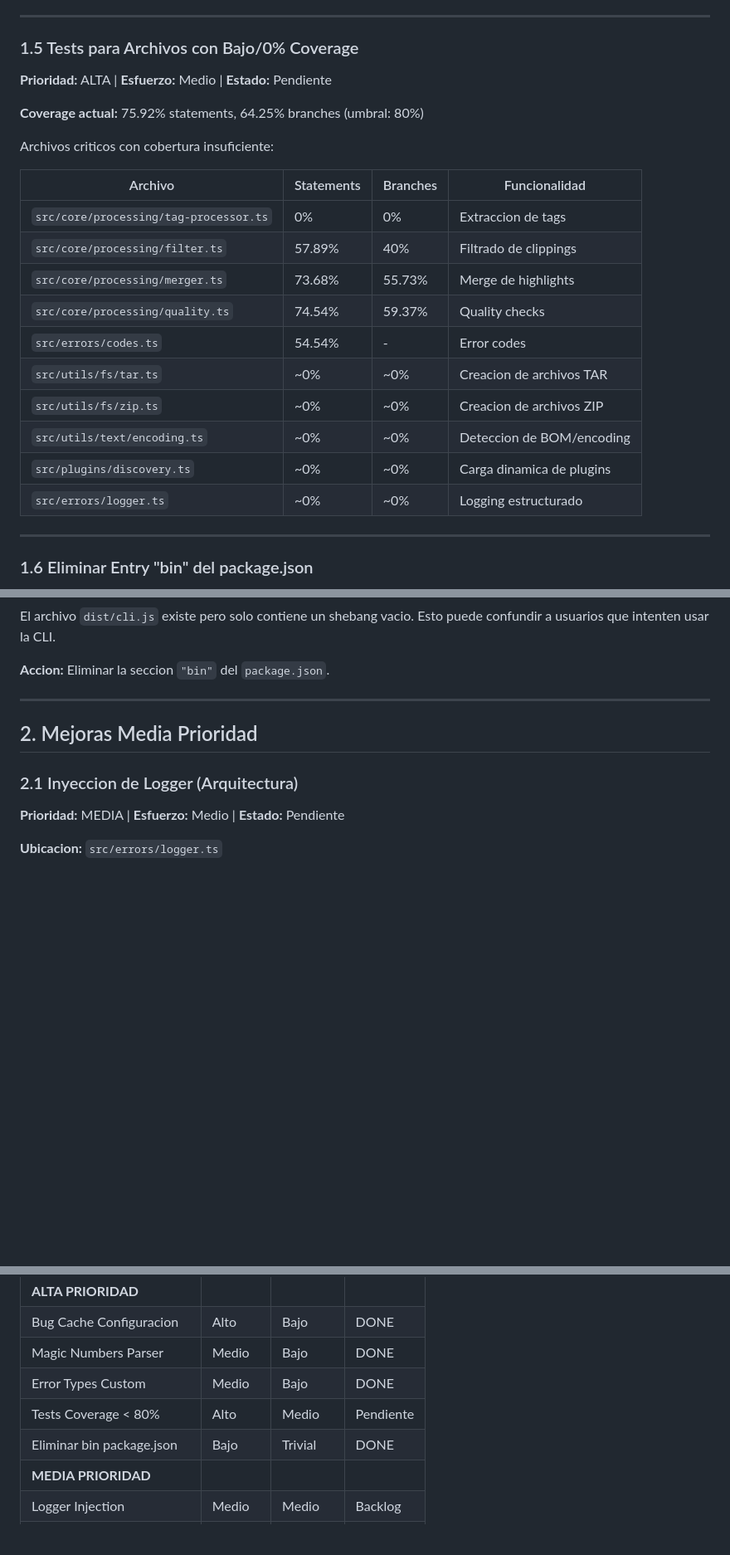
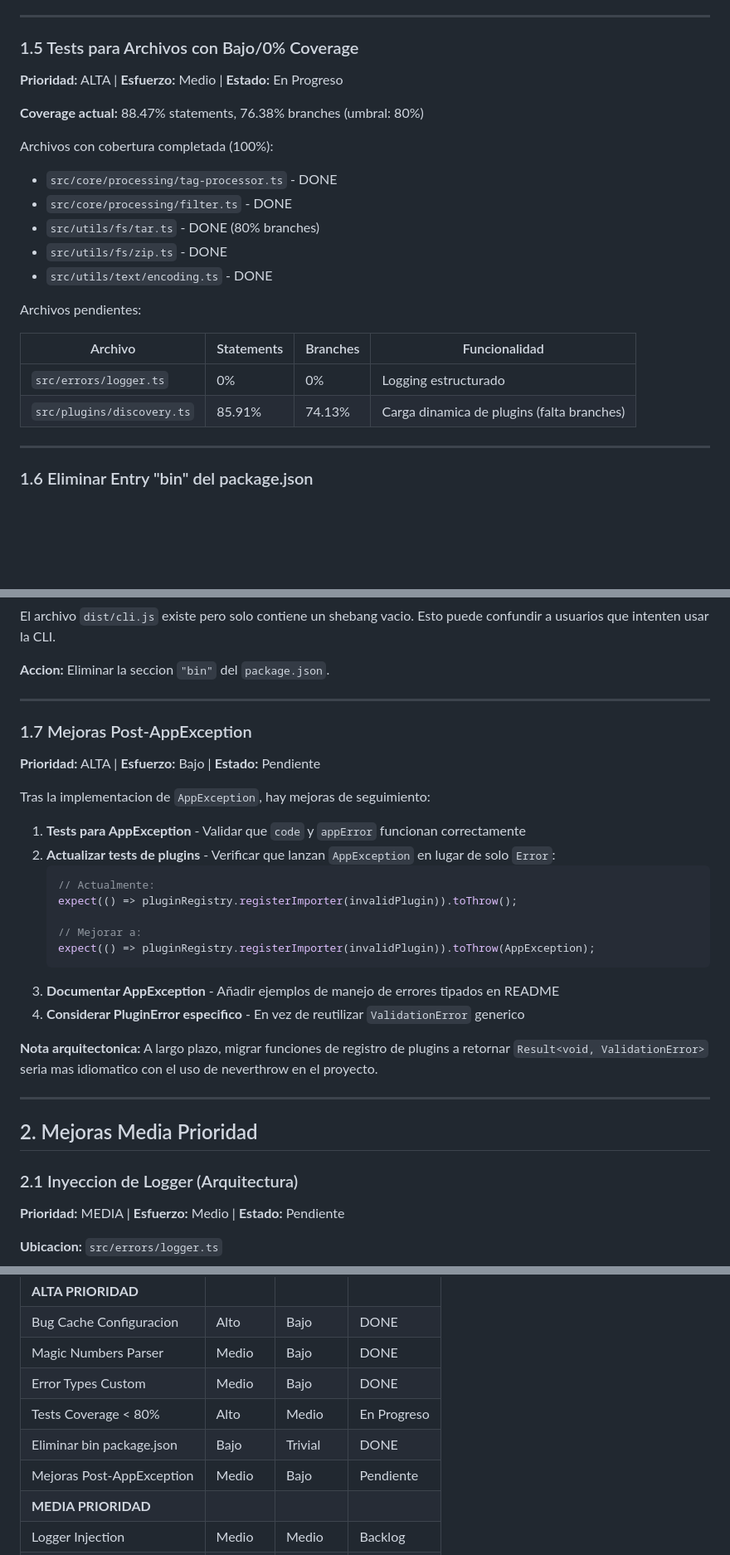
Before and after one commit to KindleTools/kindle-tools-ts, a Markdown page: ROADMAP.md, 3 parts joined by grey strips. Shown at 83% size. Drawn GitHub-style; blank space fills up the shorter version.

Commit message:
docs: update ROADMAP with coverage progress and AppException suggestions
- Update 1.5: reflect actual coverage progress (88.47% statements)
  - Mark tag-processor, filter, encoding, tar, zip as DONE
  - Only logger.ts (0%) and discovery.ts branches remain
- Add 1.7: Post-AppException improvements
  - Tests for AppException class
  - Update plugin tests to verify AppException
  - Document error handling patterns
  - Consider dedicated PluginError type
- Update priority matrix and counters

Co-Authored-By: Claude Opus 4.5 <noreply@anthropic.com>

````diff
--- a/ROADMAP.md
+++ b/ROADMAP.md
@@ -138,24 +138,23 @@ Algunos lugares usan `throw new Error()` generico en lugar de los tipos de error
 
 ### 1.5 Tests para Archivos con Bajo/0% Coverage
 
-**Prioridad:** ALTA | **Esfuerzo:** Medio | **Estado:** Pendiente
+**Prioridad:** ALTA | **Esfuerzo:** Medio | **Estado:** En Progreso
 
-**Coverage actual:** 75.92% statements, 64.25% branches (umbral: 80%)
+**Coverage actual:** 88.47% statements, 76.38% branches (umbral: 80%)
 
-Archivos criticos con cobertura insuficiente:
+Archivos con cobertura completada (100%):
+- `src/core/processing/tag-processor.ts` - DONE
+- `src/core/processing/filter.ts` - DONE
+- `src/utils/fs/tar.ts` - DONE (80% branches)
+- `src/utils/fs/zip.ts` - DONE
+- `src/utils/text/encoding.ts` - DONE
+
+Archivos pendientes:
 
 | Archivo | Statements | Branches | Funcionalidad |
 |---------|------------|----------|---------------|
-| `src/core/processing/tag-processor.ts` | 0% | 0% | Extraccion de tags |
-| `src/core/processing/filter.ts` | 57.89% | 40% | Filtrado de clippings |
-| `src/core/processing/merger.ts` | 73.68% | 55.73% | Merge de highlights |
-| `src/core/processing/quality.ts` | 74.54% | 59.37% | Quality checks |
-| `src/errors/codes.ts` | 54.54% | - | Error codes |
-| `src/utils/fs/tar.ts` | ~0% | ~0% | Creacion de archivos TAR |
-| `src/utils/fs/zip.ts` | ~0% | ~0% | Creacion de archivos ZIP |
-| `src/utils/text/encoding.ts` | ~0% | ~0% | Deteccion de BOM/encoding |
-| `src/plugins/discovery.ts` | ~0% | ~0% | Carga dinamica de plugins |
-| `src/errors/logger.ts` | ~0% | ~0% | Logging estructurado |
+| `src/errors/logger.ts` | 0% | 0% | Logging estructurado |
+| `src/plugins/discovery.ts` | 85.91% | 74.13% | Carga dinamica de plugins (falta branches) |
 
 ---
 
@@ -176,6 +175,28 @@ Archivos criticos con cobertura insuficiente:
 El archivo `dist/cli.js` existe pero solo contiene un shebang vacio. Esto puede confundir a usuarios que intenten usar la CLI.
 
 **Accion:** Eliminar la seccion `"bin"` del `package.json`.
+
+---
+
+### 1.7 Mejoras Post-AppException
+
+**Prioridad:** ALTA | **Esfuerzo:** Bajo | **Estado:** Pendiente
+
+Tras la implementacion de `AppException`, hay mejoras de seguimiento:
+
+1. **Tests para AppException** - Validar que `code` y `appError` funcionan correctamente
+2. **Actualizar tests de plugins** - Verificar que lanzan `AppException` en lugar de solo `Error`:
+   ```typescript
+   // Actualmente:
+   expect(() => pluginRegistry.registerImporter(invalidPlugin)).toThrow();
+
+   // Mejorar a:
+   expect(() => pluginRegistry.registerImporter(invalidPlugin)).toThrow(AppException);
+   ```
+3. **Documentar AppException** - Añadir ejemplos de manejo de errores tipados en README
+4. **Considerar PluginError especifico** - En vez de reutilizar `ValidationError` generico
+
+**Nota arquitectonica:** A largo plazo, migrar funciones de registro de plugins a retornar `Result<void, ValidationError>` seria mas idiomatico con el uso de neverthrow en el proyecto.
 
 ---
 
@@ -851,8 +872,9 @@ Las siguientes mejoras no estan planificadas en el corto/medio plazo:
 | Bug Cache Configuracion | Alto | Bajo | DONE |
 | Magic Numbers Parser | Medio | Bajo | DONE |
 | Error Types Custom | Medio | Bajo | DONE |
-| Tests Coverage < 80% | Alto | Medio | Pendiente |
+| Tests Coverage < 80% | Alto | Medio | En Progreso |
 | Eliminar bin package.json | Bajo | Trivial | DONE |
+| Mejoras Post-AppException | Medio | Bajo | Pendiente |
 | **MEDIA PRIORIDAD** |  |  |  |
 | Logger Injection | Medio | Medio | Backlog |
 | Carga Dinamica Locales | Bajo | Medio | Backlog |
````
Also changed, not shown: other parts of ROADMAP.md (+1 -1 lines).
